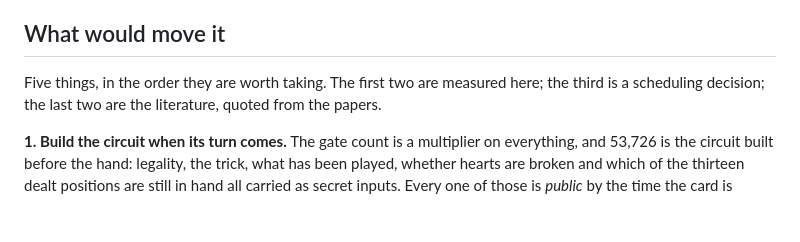
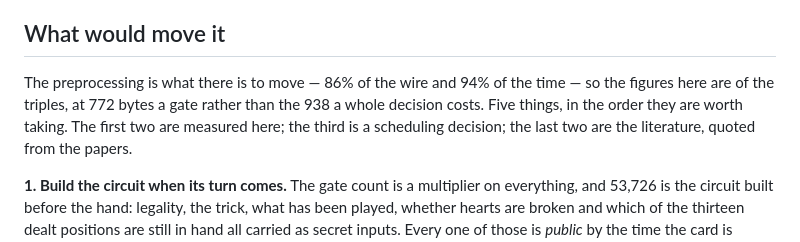
Before and after one commit to bfulton/open-hearts, a Markdown page: measurements/ot/README.md, the part around the change. Rendered like a GitHub page; blank space fills up the shorter version.

Commit message:
Say which figure the levers are of
The levers are of the preprocessing at 772 bytes a gate, not of a whole
decision at 938. Worth saying in the section rather than leaving the
reader to notice.

Co-Authored-By: Claude Opus 5 <noreply@anthropic.com>
Claude-Session: https://claude.ai/code/session_01EUG4cz3bqdEEphZgh2zyFP

```diff
--- a/measurements/ot/README.md
+++ b/measurements/ot/README.md
@@ -169,7 +169,10 @@ juror has, and doc 04 makes the foreman a computing party at one human
 
 ## What would move it
 
-Five things, in the order they are worth taking. The first two are
+The preprocessing is what there is to move — 86% of the wire and 94%
+of the time — so the figures here are of the triples, at 772 bytes a
+gate rather than the 938 a whole decision costs. Five things, in the
+order they are worth taking. The first two are
 measured here; the third is a scheduling decision; the last two are
 the literature, quoted from the papers.
 
```
